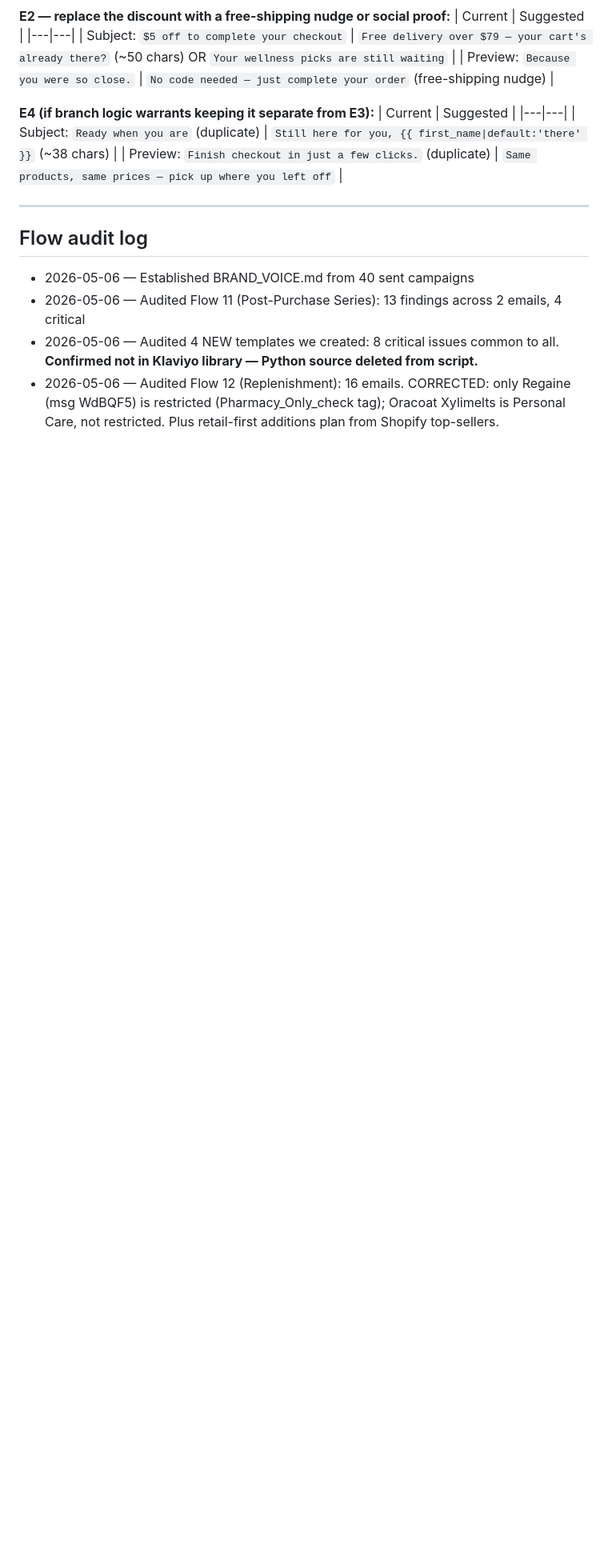
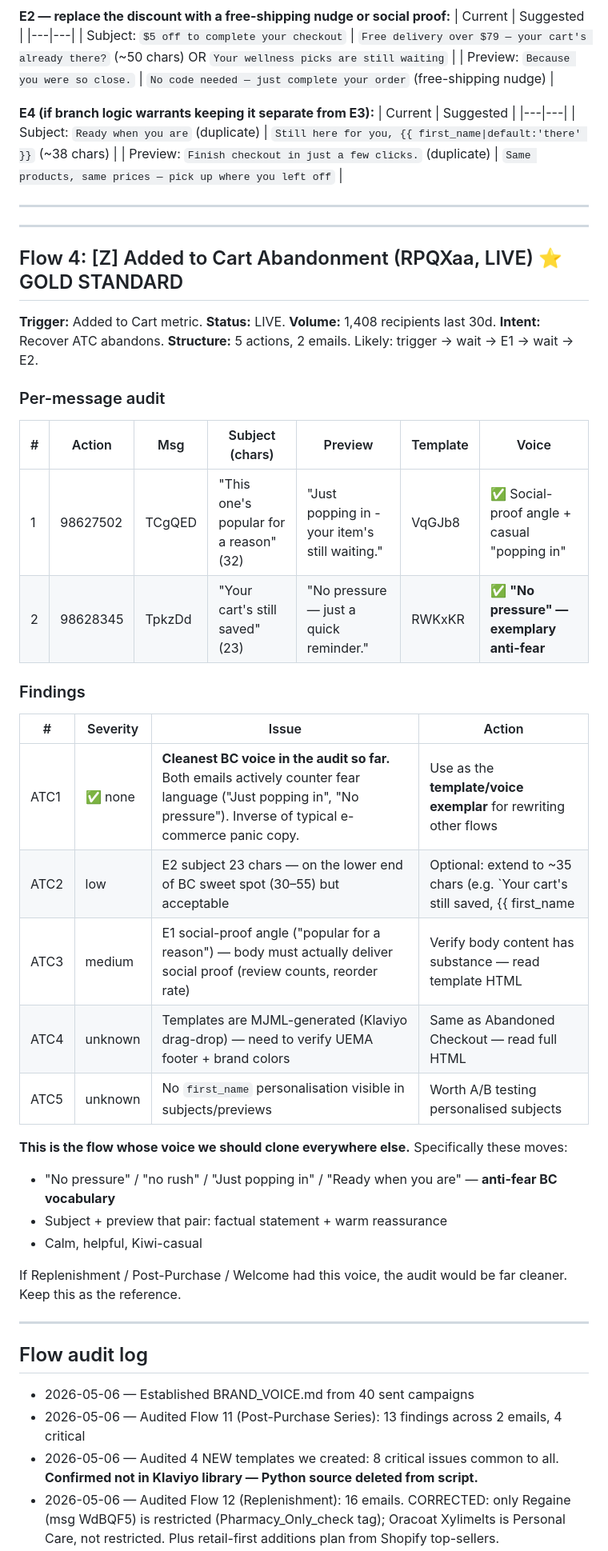
Before and after one commit to harpreets0606-del/pantrypilot, a Markdown page: klaviyo/FLOWS_AUDIT.md, the part around one of its changes. Shown at 80% size. Drawn GitHub-style; blank space fills up the shorter version.

Commit message:
Audit Added to Cart Abandonment — gold standard for BC voice
[Z] Added to Cart Abandonment (RPQXaa, LIVE, 1408 recipients/30d):
- E1 "This one's popular for a reason" / "Just popping in - your
  item's still waiting." — social proof + casual reassurance
- E2 "Your cart's still saved" / "No pressure — just a quick
  reminder." — exemplary anti-fear BC voice

This is the cleanest flow in the audit. Use it as the voice exemplar
when rewriting Post-Purchase, Replenishment, Welcome, Win-back, etc.
The vocabulary to clone: "no pressure" / "no rush" / "just popping in"
/ "ready when you are" — inverse of typical e-commerce panic copy.

Templates are MJML-generated (Klaviyo drag-drop). Still need to verify
UEMA footer + brand colors via full HTML read.

https://claude.ai/code/session_01FUtQGiGPWcuTtBMbpWm5HK

```diff
--- a/klaviyo/FLOWS_AUDIT.md
+++ b/klaviyo/FLOWS_AUDIT.md
@@ -395,6 +395,40 @@ This makes the entire flow ASA-safe by default — Regaine and any future restri
 
 ---
 
+---
+
+## Flow 4: [Z] Added to Cart Abandonment (RPQXaa, LIVE) ⭐ GOLD STANDARD
+
+**Trigger:** Added to Cart metric. **Status:** LIVE. **Volume:** 1,408 recipients last 30d.
+**Intent:** Recover ATC abandons.
+**Structure:** 5 actions, 2 emails. Likely: trigger → wait → E1 → wait → E2.
+
+### Per-message audit
+
+| # | Action | Msg | Subject (chars) | Preview | Template | Voice |
+|---|---|---|---|---|---|---|
+| 1 | 98627502 | TCgQED | "This one's popular for a reason" (32) | "Just popping in - your item's still waiting." | VqGJb8 | ✅ Social-proof angle + casual "popping in" |
+| 2 | 98628345 | TpkzDd | "Your cart's still saved" (23) | "No pressure — just a quick reminder." | RWKxKR | ✅ **"No pressure" — exemplary anti-fear** |
+
+### Findings
+
+| # | Severity | Issue | Action |
+|---|---|---|---|
+| ATC1 | ✅ none | **Cleanest BC voice in the audit so far.** Both emails actively counter fear language ("Just popping in", "No pressure"). Inverse of typical e-commerce panic copy. | Use as the **template/voice exemplar** for rewriting other flows |
+| ATC2 | low | E2 subject 23 chars — on the lower end of BC sweet spot (30–55) but acceptable | Optional: extend to ~35 chars (e.g. `Your cart's still saved, {{ first_name|default:'there' }}`) |
+| ATC3 | medium | E1 social-proof angle ("popular for a reason") — body must actually deliver social proof (review counts, reorder rate) | Verify body content has substance — read template HTML |
+| ATC4 | unknown | Templates are MJML-generated (Klaviyo drag-drop) — need to verify UEMA footer + brand colors | Same as Abandoned Checkout — read full HTML |
+| ATC5 | unknown | No `first_name` personalisation visible in subjects/previews | Worth A/B testing personalised subjects |
+
+**This is the flow whose voice we should clone everywhere else.** Specifically these moves:
+- "No pressure" / "no rush" / "Just popping in" / "Ready when you are" — **anti-fear BC vocabulary**
+- Subject + preview that pair: factual statement + warm reassurance
+- Calm, helpful, Kiwi-casual
+
+If Replenishment / Post-Purchase / Welcome had this voice, the audit would be far cleaner. Keep this as the reference.
+
+---
+
 ## Flow audit log
 
 - 2026-05-06 — Established BRAND_VOICE.md from 40 sent campaigns
```
Also changed, not shown: other parts of klaviyo/FLOWS_AUDIT.md (+2 -1 lines).
